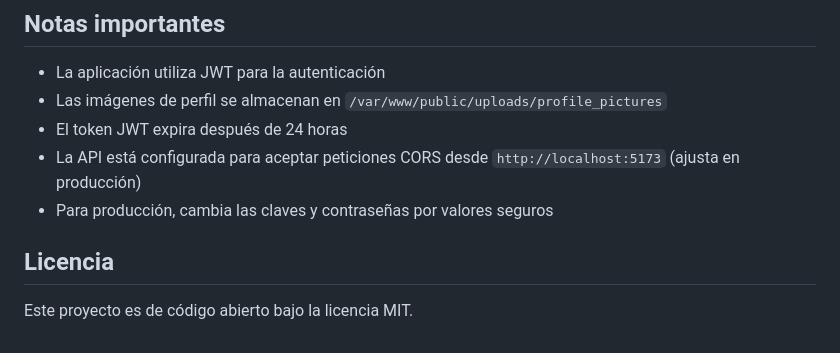
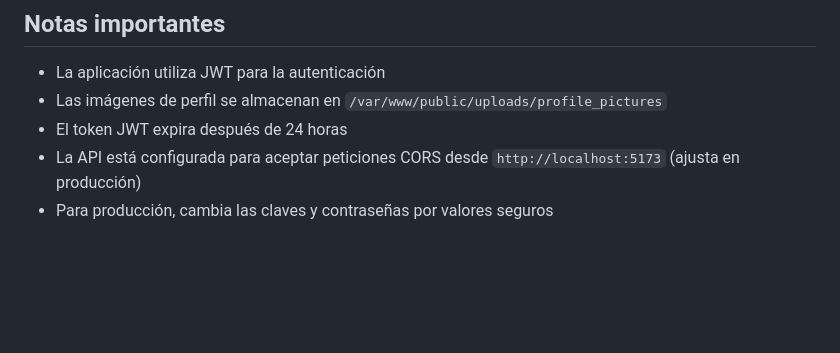
Before and after one commit to ajimz12/gamerbox-web, a Markdown page: README.md, the part around the change. Drawn GitHub-style; blank space fills up the shorter version.

```diff
--- a/README.md
+++ b/README.md
@@ -137,6 +137,3 @@ RAWG_API_KEY=tu_api_key_de_rawg
 - El token JWT expira después de 24 horas
 - La API está configurada para aceptar peticiones CORS desde `http://localhost:5173` (ajusta en producción)
 - Para producción, cambia las claves y contraseñas por valores seguros
-
-## Licencia
-Este proyecto es de código abierto bajo la licencia MIT.
```
